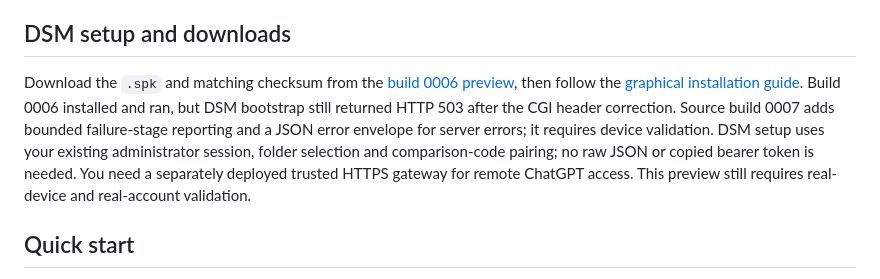
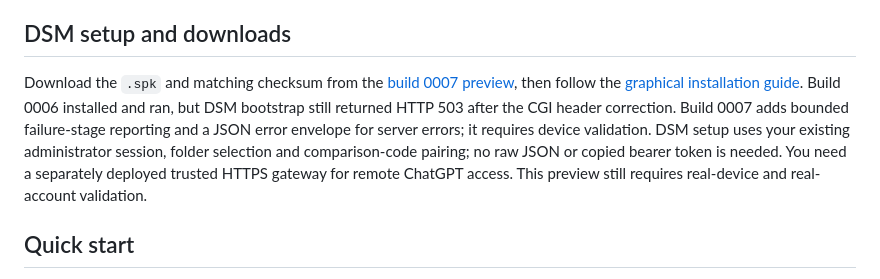
Before and after one commit to sammkoo/synology-nas-connector, a Markdown page: README.md, the part around the change. GitHub-like rendering.

Commit message:
docs: link verified preview 7 release and CI evidence

```diff
--- a/README.md
+++ b/README.md
@@ -10,7 +10,7 @@ Development now includes [durable gateway OAuth, NAS ownership pairing and brows
 
 ## DSM setup and downloads
 
-Download the `.spk` and matching checksum from the [build 0006 preview](https://github.com/sammkoo/synology-nas-connector/releases/tag/v0.1.0-preview.6), then follow the [graphical installation guide](docs/installation.md). Build 0006 installed and ran, but DSM bootstrap still returned HTTP 503 after the CGI header correction. Source build 0007 adds bounded failure-stage reporting and a JSON error envelope for server errors; it requires device validation. DSM setup uses your existing administrator session, folder selection and comparison-code pairing; no raw JSON or copied bearer token is needed. You need a separately deployed trusted HTTPS gateway for remote ChatGPT access. This preview still requires real-device and real-account validation.
+Download the `.spk` and matching checksum from the [build 0007 preview](https://github.com/sammkoo/synology-nas-connector/releases/tag/v0.1.0-preview.7), then follow the [graphical installation guide](docs/installation.md). Build 0006 installed and ran, but DSM bootstrap still returned HTTP 503 after the CGI header correction. Build 0007 adds bounded failure-stage reporting and a JSON error envelope for server errors; it requires device validation. DSM setup uses your existing administrator session, folder selection and comparison-code pairing; no raw JSON or copied bearer token is needed. You need a separately deployed trusted HTTPS gateway for remote ChatGPT access. This preview still requires real-device and real-account validation.
 
 ## Quick start
 
```
Also changed, not shown: docs/installation.md (+1 -1 lines), docs/verification.md (+2 -0 lines).
